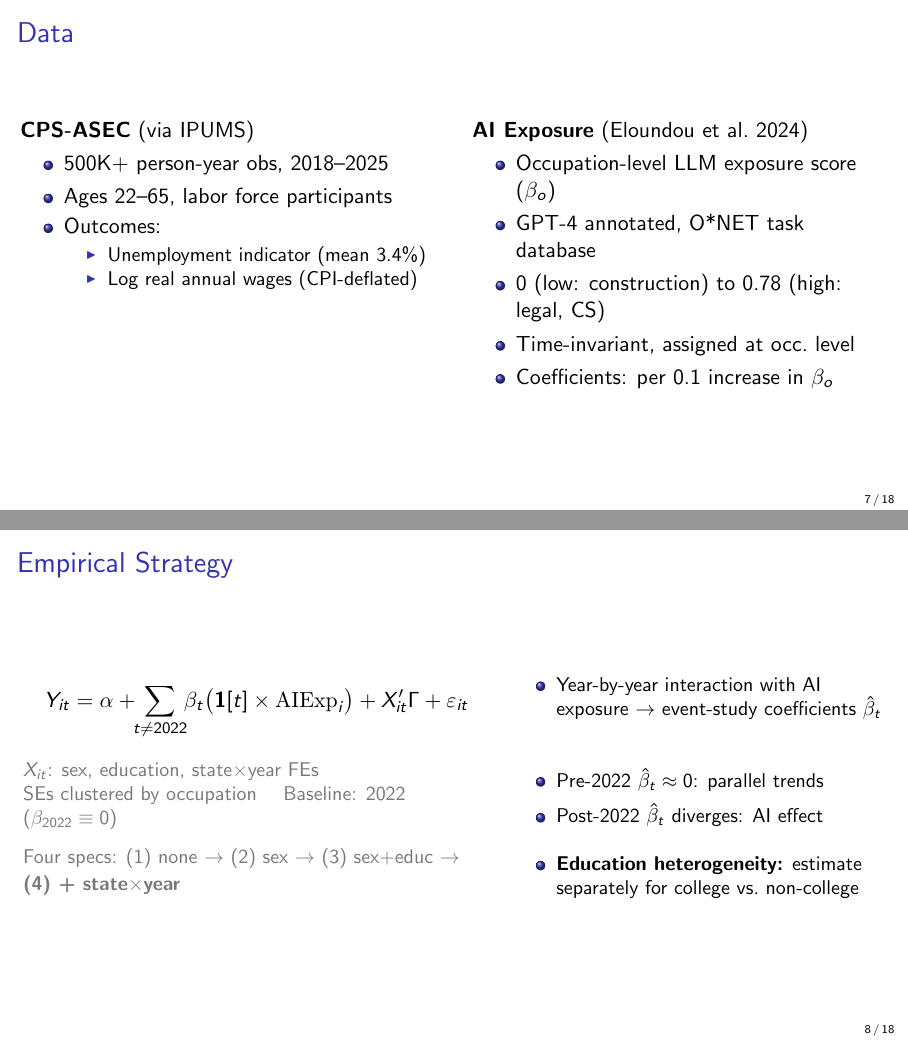
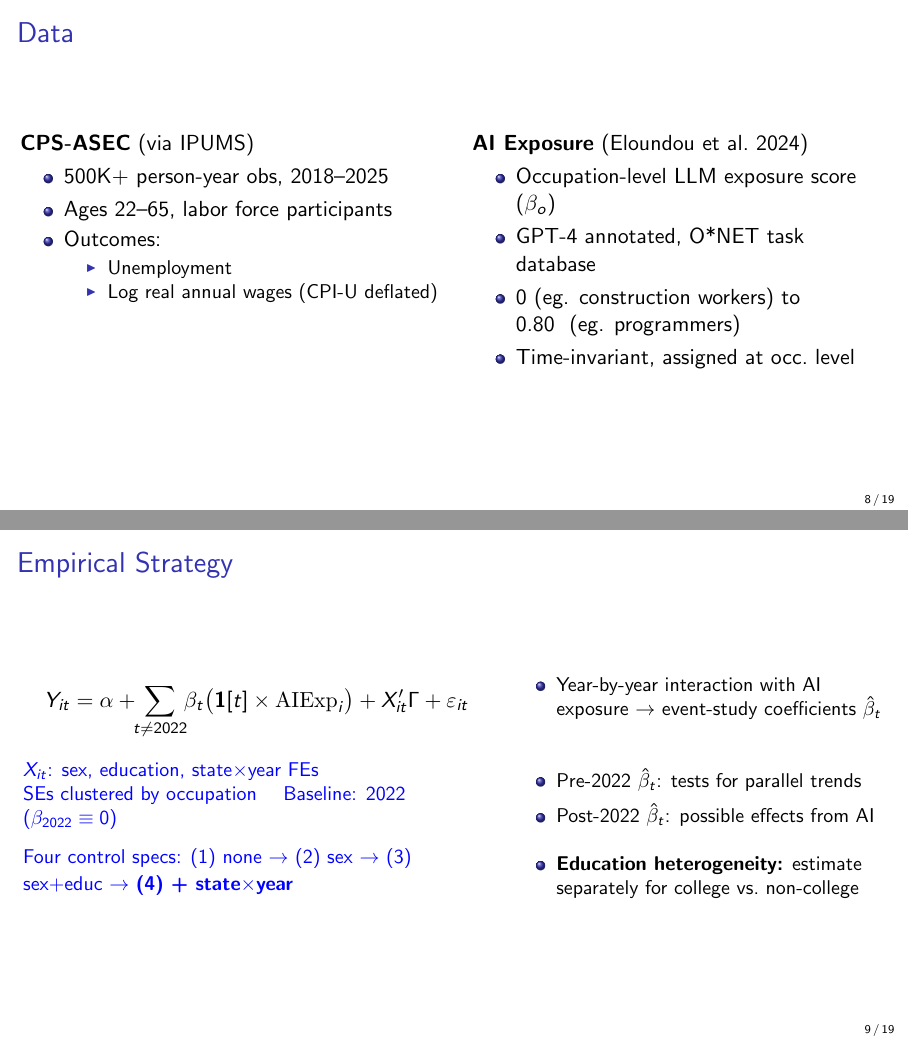
Before and after one commit to TerryWangUVA/DMP26, LaTeX slides (analysis/presentation/ECON4210_presentationv3.tex): pages 7 and 8 of 18 before the commit and pages 8 and 9 of 19 after it, joined at a grey line. Compiled offline with pdfLaTeX.

Commit message:
Updates from Overleaf

```diff
--- a/analysis/presentation/ECON4210_presentationv3.tex
+++ b/analysis/presentation/ECON4210_presentationv3.tex
@@ -171,8 +166,8 @@ Effective supply $\bar y(i) = f(i)+s(i)$, \quad output expands to $\bar Y > Y_0$
     \item Ages 22--65, labor force participants
     \item Outcomes:
     \begin{itemize}
-      \item Unemployment indicator (mean 3.4\%)
-      \item Log real annual wages (CPI-deflated)
+      \item Unemployment
+      \item Log real annual wages (CPI-U deflated)
     \end{itemize}
   \end{itemize}
 
@@ -181,9 +176,8 @@ Effective supply $\bar y(i) = f(i)+s(i)$, \quad output expands to $\bar Y > Y_0$
   \begin{itemize}
     \item Occupation-level LLM exposure score ($\beta_o$)
     \item GPT-4 annotated, O*NET task database
-    \item 0 (low: construction) to 0.78 (high: legal, CS)
+    \item 0 (eg. construction workers) to 0.80~ (eg. programmers)
     \item Time-invariant, assigned at occ.\ level
-    \item Coefficients: per 0.1 increase in $\beta_o$
   \end{itemize}
 \end{columns}
 
@@ -201,10 +195,10 @@ Effective supply $\bar y(i) = f(i)+s(i)$, \quad output expands to $\bar Y > Y_0$
     \bigl(\mathbf{1}[t] \times \mathrm{AIExp}_i\bigr)
     + X_{it}'\Gamma + \varepsilon_{it}
   \]
-  {\small\color{mygray}
+  {\small\color{blue}
     $X_{it}$: sex, education, state$\times$year FEs\\
     SEs clustered by occupation \quad Baseline: 2022 $(\beta_{2022}\equiv 0)$\\[6pt]
-    Four specs: (1) none $\rightarrow$ (2) sex $\rightarrow$
+    Four control specs: (1) none $\rightarrow$ (2) sex $\rightarrow$
     (3) sex+educ $\rightarrow$ \textbf{(4) + state$\times$year}
   }
 
@@ -214,8 +208,8 @@ Effective supply $\bar y(i) = f(i)+s(i)$, \quad output expands to $\bar Y > Y_0$
     \item Year-by-year interaction with AI exposure
           $\rightarrow$ event-study coefficients $\hat\beta_t$
     \medskip
-    \item Pre-2022 $\hat\beta_t \approx 0$: parallel trends
-    \item Post-2022 $\hat\beta_t$ diverges: AI effect
+    \item Pre-2022 $\hat\beta_t$: tests for parallel trends
+    \item Post-2022 $\hat\beta_t$: possible effects from AI
     \medskip
     \item \textbf{Education heterogeneity:}
           estimate separately for college vs.\ non-college
```
Also changed, not shown: analysis/presentation/ECON4210_presentationv3.tex (19 more changed lines).
